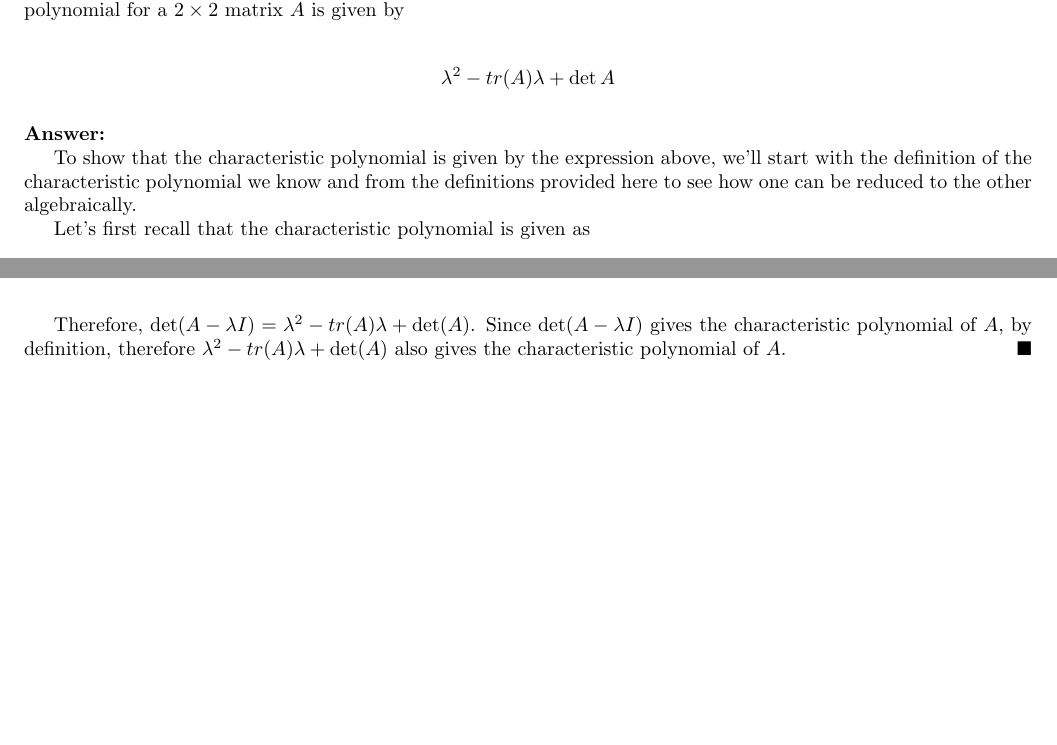
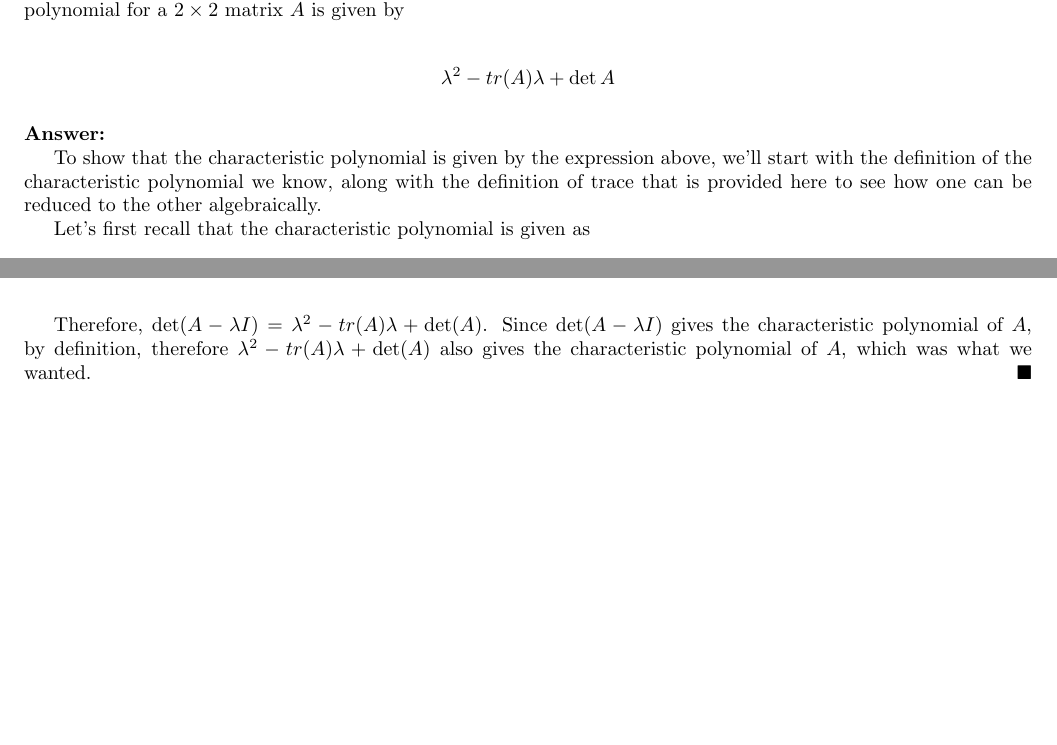
Before and after one commit to jllovet/jhu-en-625-252-fa26-linear-algebra, a LaTeX document (module-8/module-8.tex): two parts of page 7 of 13, joined at a grey line, cut so that both start at the same text, the shorter picture padded with empty space. Compiled offline with pdfLaTeX.

Commit message:
Improve explanation for problem 2

```diff
--- a/module-8/module-8.tex
+++ b/module-8/module-8.tex
@@ -480,7 +480,7 @@ The trace of a square matrix $A$ is the sum of its diagonal entries, denoted $tr
 \medskip
 \noindent\textbf{Answer:}
 
-To show that the characteristic polynomial is given by the expression above, we'll start with the definition of the characteristic polynomial we know and from the definitions provided here to see how one can be reduced to the other algebraically.
+To show that the characteristic polynomial is given by the expression above, we'll start with the definition of the characteristic polynomial we know, along with the definition of trace that is provided here to see how one can be reduced to the other algebraically.
 
 Let's first recall that the characteristic polynomial is given as
 
@@ -518,7 +518,7 @@ From here, we can consider what the general, parameterized form of the determina
                        & = \lambda^2 - tr(A) \lambda + \det(A) \reason{By substitution based on the identities noted}                             \\
 \end{align*}
 
-Therefore, $\det (A - \lambda I) = \lambda^2 - tr(A) \lambda + \det(A)$. Since $\det (A - \lambda I)$ gives the characteristic polynomial of $A$, by definition, therefore $\lambda^2 - tr(A) \lambda + \det(A)$ also gives the characteristic polynomial of $A$. \qed
+Therefore, $\det (A - \lambda I) = \lambda^2 - tr(A) \lambda + \det(A)$. Since $\det (A - \lambda I)$ gives the characteristic polynomial of $A$, by definition, therefore $\lambda^2 - tr(A) \lambda + \det(A)$ also gives the characteristic polynomial of $A$, which was what we wanted. \qed
 
 
 \pagebreak
```
